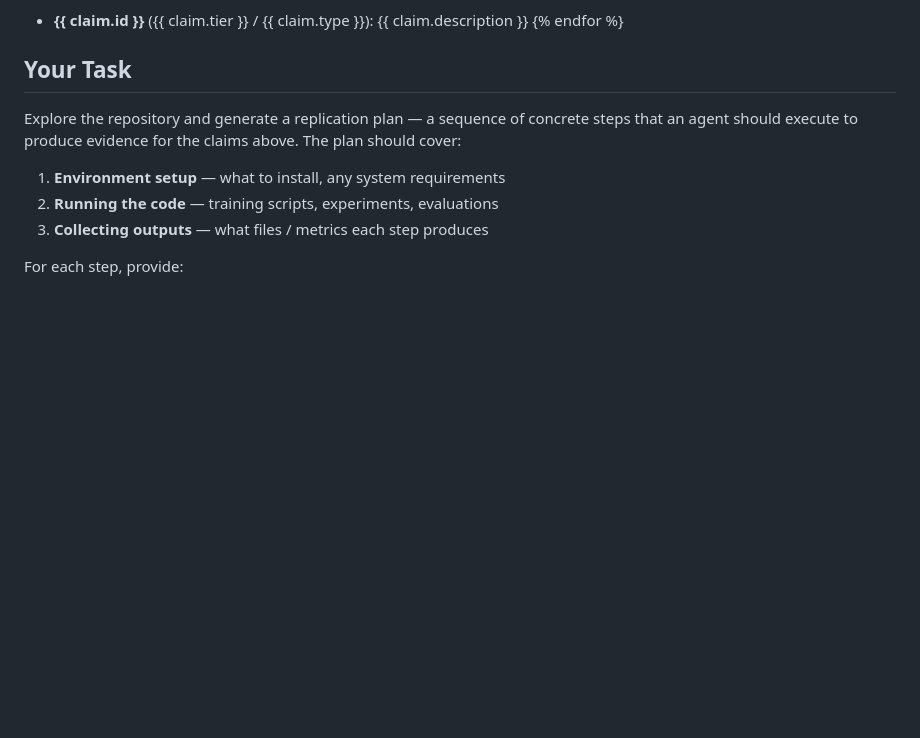
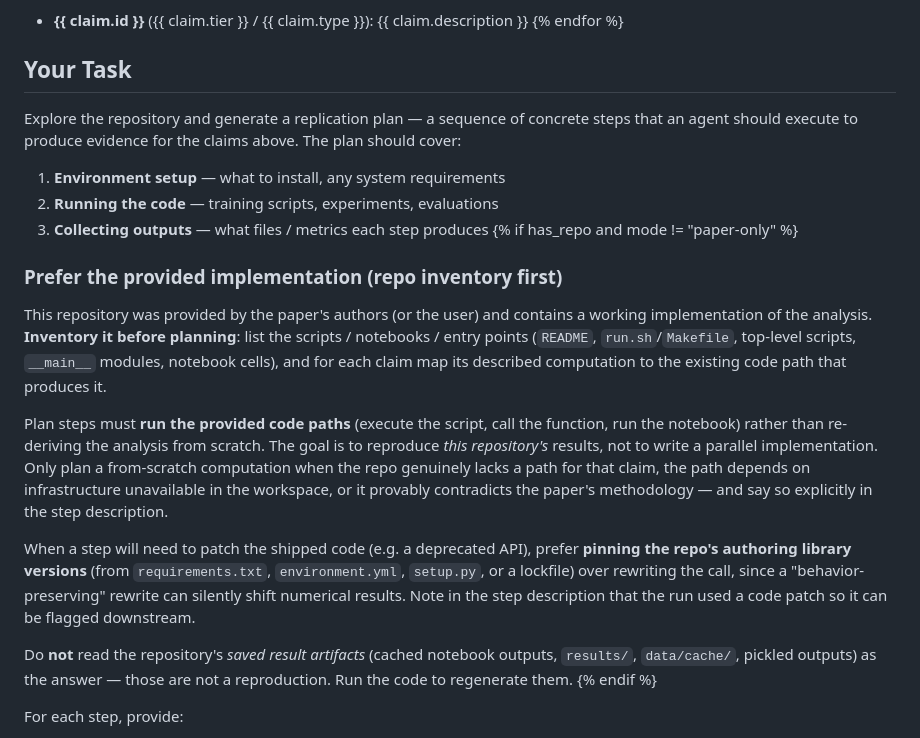
Before and after one commit to ChicagoHAI/veritas, a Markdown page: templates/replication/plan_generation.md, the part around the change. GitHub-like rendering; blank space fills up the shorter version.

Commit message:
templates/plan: repo-first planning when a real repo is provided
RB full-mode is veritas's biggest loss (0.457 vs 0.600 for both baselines).
Root cause (notes/2026-05-24-veritas-fullmode-handoff.md): even with the
author's working repo provided, the plan/replicate steps re-derive the analysis
from scratch and diverge; when veritas DID run the repo (hubble_trails/full) it
scored 1.000.

Add a "Prefer the provided implementation" section to plan generation, gated to
modes with a real provided repo (full / repo-only; not paper-only where the repo
was just generated):
- Inventory the repo first; map each claim to the existing code path that
  produces it.
- Plan steps must RUN the provided code paths, not rewrite them; from-scratch
  computation only when the repo lacks a path / depends on unavailable infra /
  contradicts the paper, stated explicitly.
- On deprecation, prefer pinning the repo's authoring library versions over
  rewriting calls (a "behavior-preserving" rewrite can shift results — cf.
  CB capsule-4180912, sklearn>=1.7 multi_class patch), and flag patched runs.
- Do NOT read the repo's saved result artifacts (cached notebook outputs,
  results/, data/cache/) as the answer — that is the CB leakage surface, not a
  reproduction.

Prompt-only; toggles correctly across full / paper-only / repo-only.

Co-Authored-By: Claude Opus 4.8 (1M context) <noreply@anthropic.com>

```diff
--- a/templates/replication/plan_generation.md
+++ b/templates/replication/plan_generation.md
@@ -43,6 +43,33 @@ Explore the repository and generate a replication plan — a sequence of concret
 1. **Environment setup** — what to install, any system requirements
 2. **Running the code** — training scripts, experiments, evaluations
 3. **Collecting outputs** — what files / metrics each step produces
+{% if has_repo and mode != "paper-only" %}
+### Prefer the provided implementation (repo inventory first)
+
+This repository was provided by the paper's authors (or the user) and contains a
+working implementation of the analysis. **Inventory it before planning**: list
+the scripts / notebooks / entry points (`README`, `run.sh`/`Makefile`, top-level
+scripts, `__main__` modules, notebook cells), and for each claim map its
+described computation to the existing code path that produces it.
+
+Plan steps must **run the provided code paths** (execute the script, call the
+function, run the notebook) rather than re-deriving the analysis from scratch.
+The goal is to reproduce *this repository's* results, not to write a parallel
+implementation. Only plan a from-scratch computation when the repo genuinely
+lacks a path for that claim, the path depends on infrastructure unavailable in
+the workspace, or it provably contradicts the paper's methodology — and say so
+explicitly in the step description.
+
+When a step will need to patch the shipped code (e.g. a deprecated API), prefer
+**pinning the repo's authoring library versions** (from `requirements.txt`,
+`environment.yml`, `setup.py`, or a lockfile) over rewriting the call, since a
+"behavior-preserving" rewrite can silently shift numerical results. Note in the
+step description that the run used a code patch so it can be flagged downstream.
+
+Do **not** read the repository's *saved result artifacts* (cached notebook
+outputs, `results/`, `data/cache/`, pickled outputs) as the answer — those are
+not a reproduction. Run the code to regenerate them.
+{% endif %}
 
 For each step, provide:
 - A clear description of what to do
```
